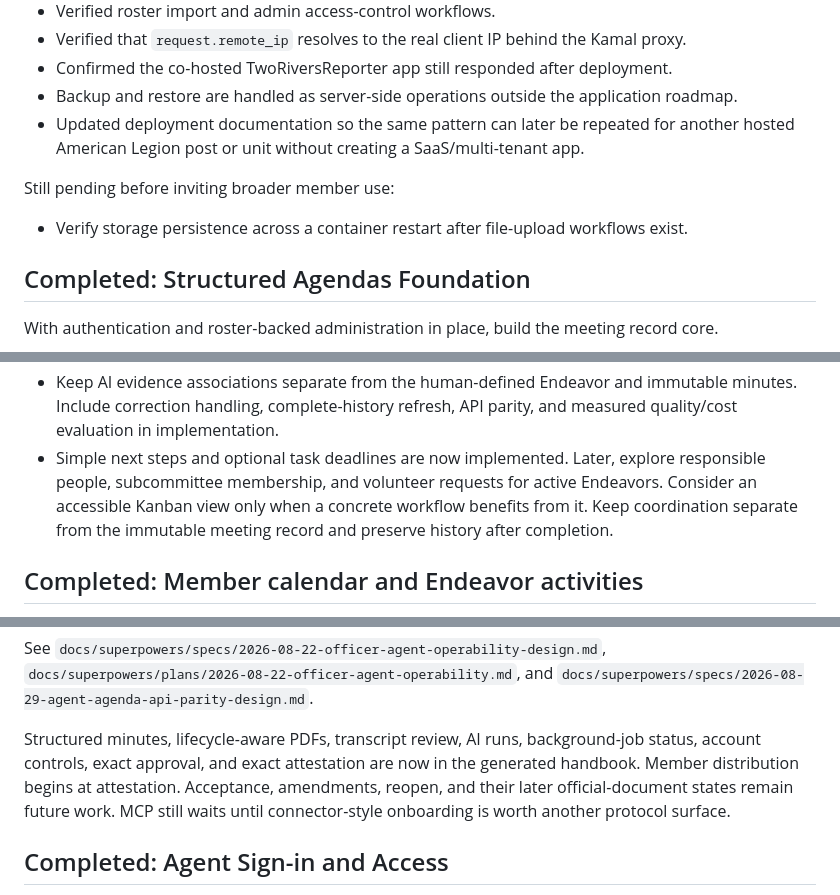
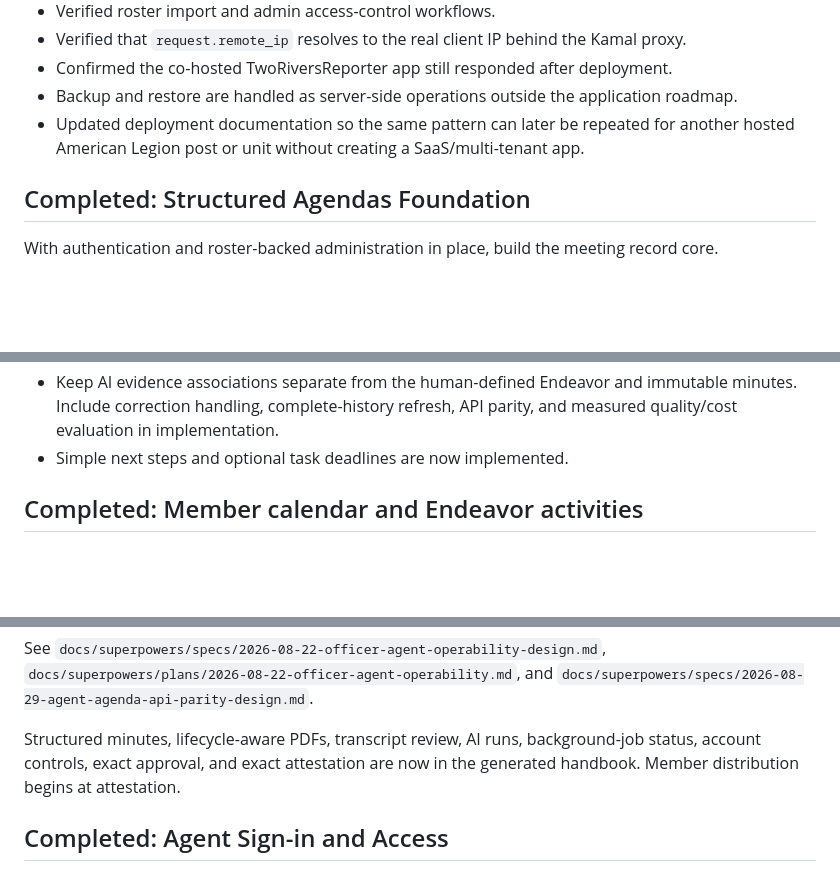
Before and after one commit to AndreRobitaille/LegionPostTools, a Markdown page: docs/ROADMAP.md, 3 parts joined by grey strips. Rendered like a GitHub page; blank space fills up the shorter version.

```diff
--- a/docs/ROADMAP.md
+++ b/docs/ROADMAP.md
@@ -53,10 +53,6 @@ Completed for the first production setup:
 - Backup and restore are handled as server-side operations outside the application roadmap.
 - Updated deployment documentation so the same pattern can later be repeated for another hosted American Legion post or unit without creating a SaaS/multi-tenant app.
 
-Still pending before inviting broader member use:
-
-- Verify storage persistence across a container restart after file-upload workflows exist.
-
 ## Completed: Structured Agendas Foundation
 
 With authentication and roster-backed administration in place, build the meeting record core.
@@ -110,10 +98,7 @@ passed on three Endeavors; production activation remains pending.
 - Keep AI evidence associations separate from the human-defined Endeavor and immutable
   minutes. Include correction handling, complete-history refresh, API parity, and measured
   quality/cost evaluation in implementation.
-- Simple next steps and optional task deadlines are now implemented. Later, explore
-  responsible people, subcommittee membership, and volunteer requests for active Endeavors. Consider an accessible Kanban view
-  only when a concrete workflow benefits from it. Keep coordination separate from the
-  immutable meeting record and preserve history after completion.
+- Simple next steps and optional task deadlines are now implemented.
 
 ## Completed: Member calendar and Endeavor activities
 
@@ -207,9 +192,7 @@ See `docs/superpowers/specs/2026-08-22-officer-agent-operability-design.md`,
 
 Structured minutes, lifecycle-aware PDFs, transcript review, AI runs, background-job
 status, account controls, exact approval, and exact attestation are now in the generated
-handbook. Member distribution begins at attestation. Acceptance, amendments, reopen, and
-their later official-document states remain future work. MCP still waits until
-connector-style onboarding is worth another protocol surface.
+handbook. Member distribution begins at attestation.
 
 ## Completed: Agent Sign-in and Access
 
```
Also changed, not shown: other parts of docs/ROADMAP.md (+4 -81 lines), docs/ENDEAVOR_DEVELOPMENT_PLAN.md (+1 -14 lines).
